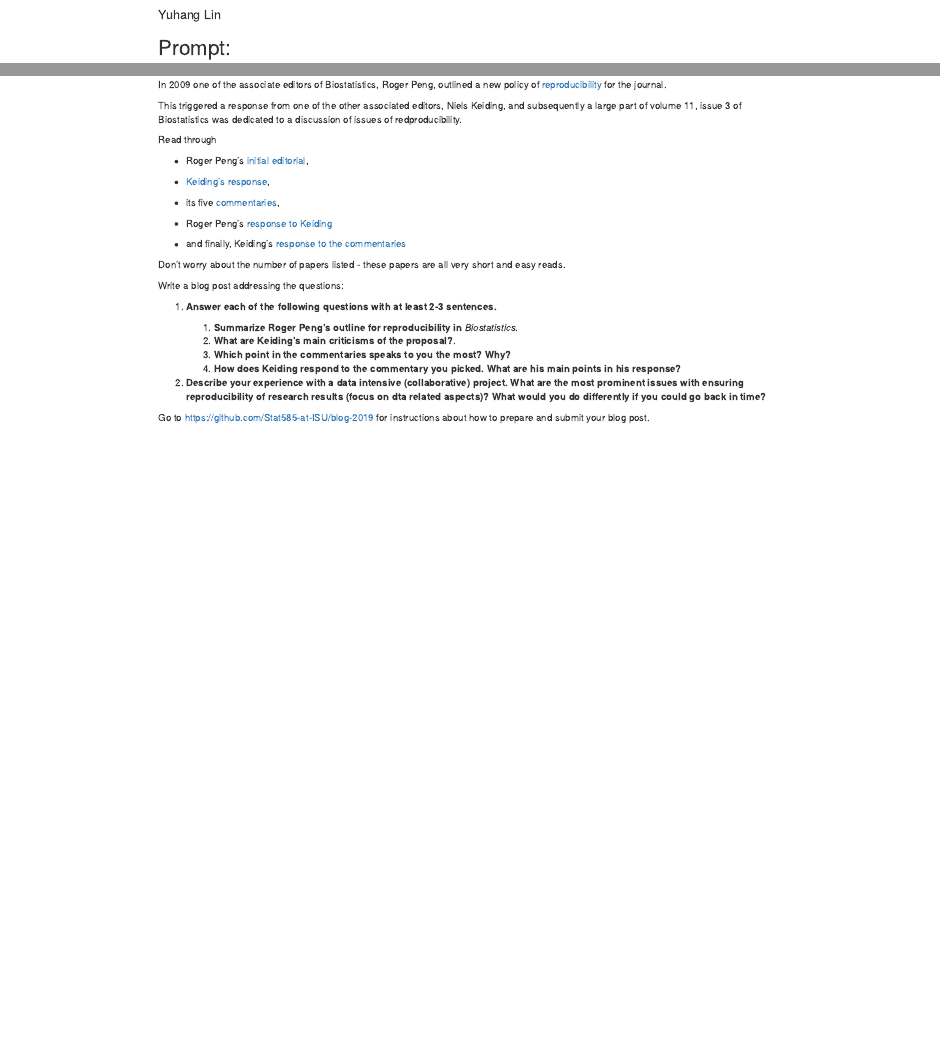
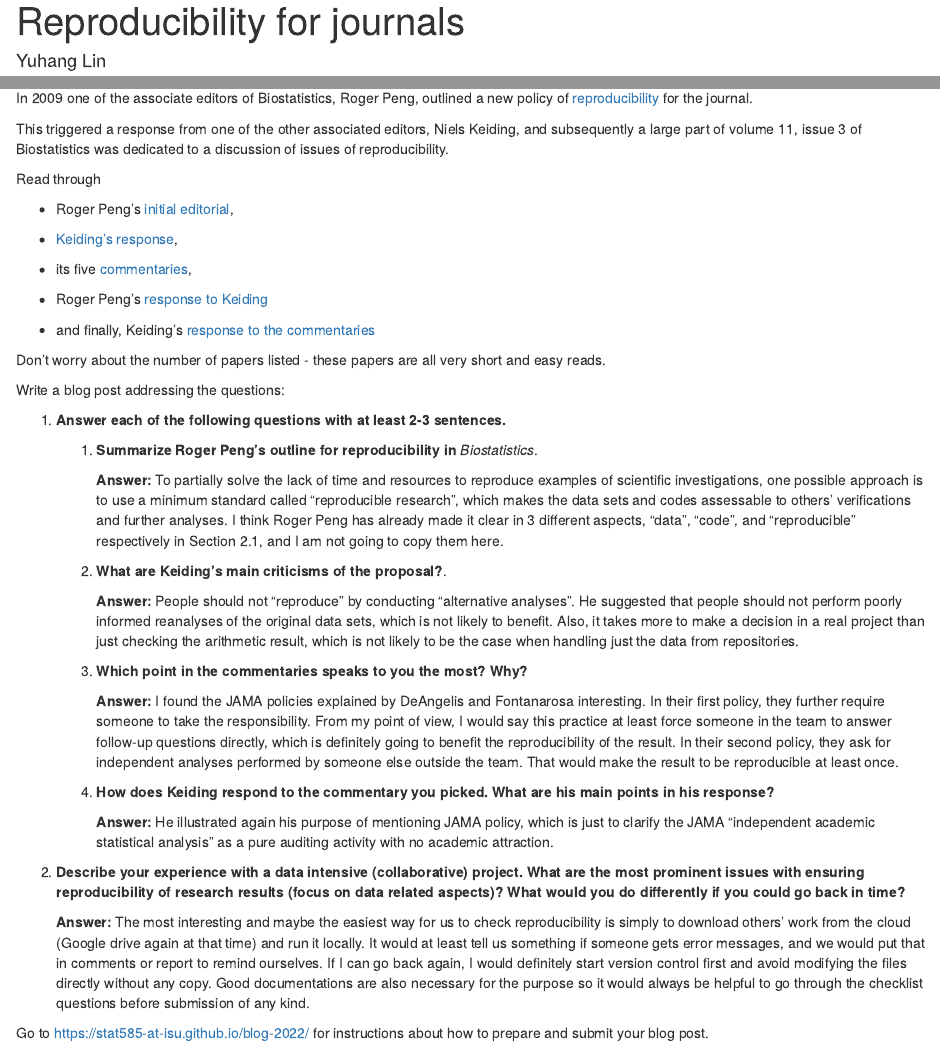
Before and after one commit to Stat585-at-ISU/blog-6-YuhangTom, an R Markdown document (LinYuhang.Rmd): the page in a window 1100 px wide, from its top, and a second part further down, joined at a grey line. The pictures show the output file LinYuhang.html that the author committed with the source, opened offline.

Commit message:
Finish blog 6

```diff
--- a/LinYuhang.Rmd
+++ b/LinYuhang.Rmd
@@ -1,6 +1,6 @@
 ---
 author: "Yuhang Lin"
-title: "???????????????????????????????????????????????????????????????????????"
+title: "Reproducibility for journals"
 layout: post
 topic: "06"
 short-topic: More on reproducibility...
@@ -12,7 +12,7 @@
 
 In 2009 one of the associate editors of Biostatistics, Roger Peng, outlined a new policy of [reproducibility](https://doi.org/10.1093/biostatistics/kxp014) for the journal.
 
-This triggered a response from one of the other associated editors, Niels Keiding, and subsequently a large part of volume 11, issue 3 of Biostatistics was dedicated to a discussion of issues of redproducibility.
+This triggered a response from one of the other associated editors, Niels Keiding, and subsequently a large part of volume 11, issue 3 of Biostatistics was dedicated to a discussion of issues of reproducibility.
 
 
 Read through
@@ -35,14 +35,56 @@
 1. **Answer each of the following questions with at least 2-3 sentences.**
 
     1. **Summarize Roger Peng's outline for reproducibility in** *Biostatistics*.
+
+        **Answer:**
+        To partially solve the lack of time and resources to reproduce examples of scientific investigations,
+        one possible approach is to use a minimum standard called "reproducible research",
+        which makes the data sets and codes assessable to others' verifications and further analyses.
+        I think Roger Peng has already made it clear in 3 different aspects,
+        "data", "code", and "reproducible" respectively in Section 2.1, and I am not going to copy them here.
+
     2. **What are Keiding's main criticisms of the proposal?**.
+
+        **Answer:**
+        People should not "reproduce" by conducting "alternative analyses".
+        He suggested that people should not perform poorly informed reanalyses of the original data sets,
+        which is not likely to benefit.
+        Also,
+        it takes more to make a decision in a real project than just checking the arithmetic result,
+        which is not likely to be the case when handling just the data from repositories.
+
     3. **Which point in the commentaries speaks to you the most? Why?**
+
+        **Answer:**
+        I found the JAMA policies explained by DeAngelis and Fontanarosa interesting.
+        In their first policy,
+        they further require someone to take the responsibility.
+        From my point of view,
+        I would say this practice at least force someone in the team to answer follow-up questions directly,
+        which is definitely going to benefit the reproducibility of the result.
+        In their second policy,
+        they ask for independent analyses performed by someone else outside the team.
+        That would make the result to be reproducible at least once.
+
+
     4. **How does Keiding respond to the commentary you picked. What are his main points in his response?**
 
-2. **Describe your experience with a data intensive (collaborative) project. What are the most prominent issues with ensuring reproducibility of research results (focus on dta related aspects)? What would you do differently if you could go back in time?**
+        **Answer:**
+        He illustrated again his purpose of mentioning JAMA policy,
+        which is just to clarify the JAMA “independent academic statistical analysis” as a pure auditing activity with no academic attraction.
+
+2. **Describe your experience with a data intensive (collaborative) project. What are the most prominent issues with ensuring reproducibility of research results (focus on data related aspects)? What would you do differently if you could go back in time?**
+
+    **Answer:**
+    The most interesting and maybe the easiest way for us to check reproducibility is simply to download others' work from the cloud (Google drive again at that time) and run it locally.
+    It would at least tell us something if someone gets error messages,
+    and we would put that in comments or report to remind ourselves.
+    If I can go back again,
+    I would definitely start version control first and avoid modifying the files directly without any copy.
+    Good documentations are also necessary for the purpose so it would always be helpful to go through the checklist questions before submission of any kind.
 
 
-Go to [https://github.com/Stat585-at-ISU/blog-2019](https://github.com/Stat585-at-ISU/blog-2019) for instructions about how to prepare and submit your blog post.
+Go to [https://stat585-at-isu.github.io/blog-2022/](https://stat585-at-isu.github.io/blog-2022/) for instructions about how to prepare and submit your blog post.
 
 
 {% assign num_posts = site.blog | size %}
```
Also changed, not shown: LinYuhang.html, 1 other file.
